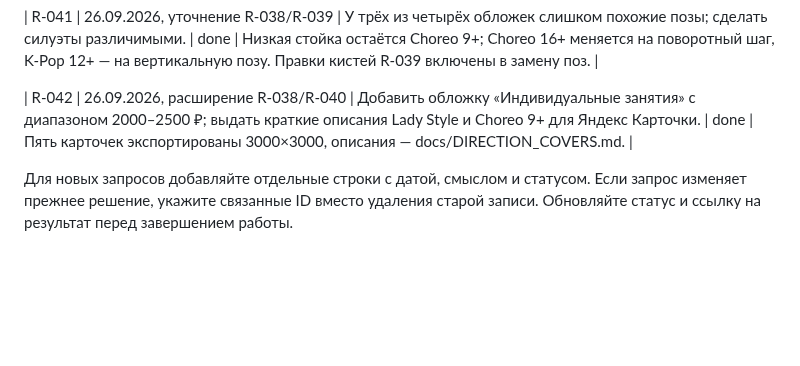
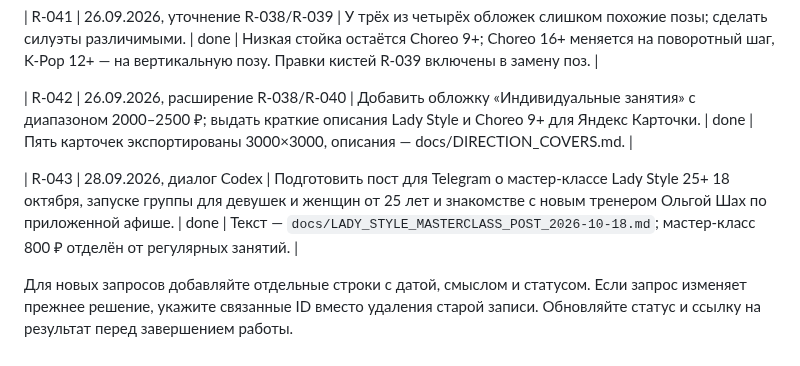
Before and after one commit to vladaizmailova070702-create/ONE-OF-CREW-site, a Markdown page: docs/REQUESTS.md, the part around the change. Rendered like a GitHub page; blank space fills up the shorter version.

Commit message:
Draft Lady Style masterclass and group launch Telegram post

```diff
--- a/docs/REQUESTS.md
+++ b/docs/REQUESTS.md
@@ -73,6 +73,8 @@
 
 | R-042 | 26.09.2026, расширение R-038/R-040 | Добавить обложку «Индивидуальные занятия» с диапазоном 2000–2500 ₽; выдать краткие описания Lady Style и Choreo 9+ для Яндекс Карточки. | done | Пять карточек экспортированы 3000×3000, описания — docs/DIRECTION_COVERS.md. |
 
+| R-043 | 28.09.2026, диалог Codex | Подготовить пост для Telegram о мастер-классе Lady Style 25+ 18 октября, запуске группы для девушек и женщин от 25 лет и знакомстве с новым тренером Ольгой Шах по приложенной афише. | done | Текст — `docs/LADY_STYLE_MASTERCLASS_POST_2026-10-18.md`; мастер-класс 800 ₽ отделён от регулярных занятий. |
+
 Для новых запросов добавляйте отдельные строки с датой, смыслом и статусом.
 Если запрос изменяет прежнее решение, укажите связанные ID вместо удаления
 старой записи. Обновляйте статус и ссылку на результат перед завершением работы.
```
Also changed, not shown: docs/LADY_STYLE_MASTERCLASS_POST_2026-10-18.md (added, +23 -0 lines).
